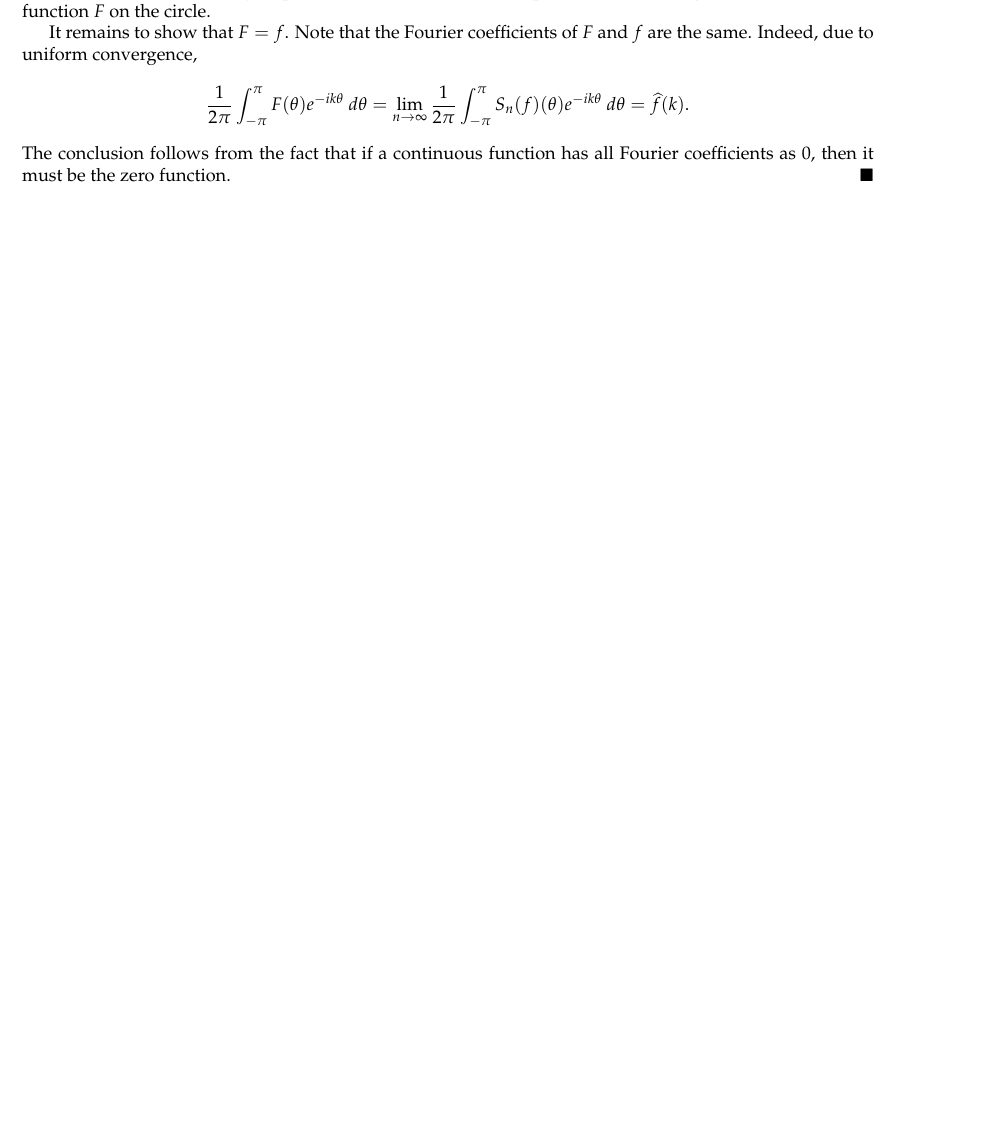
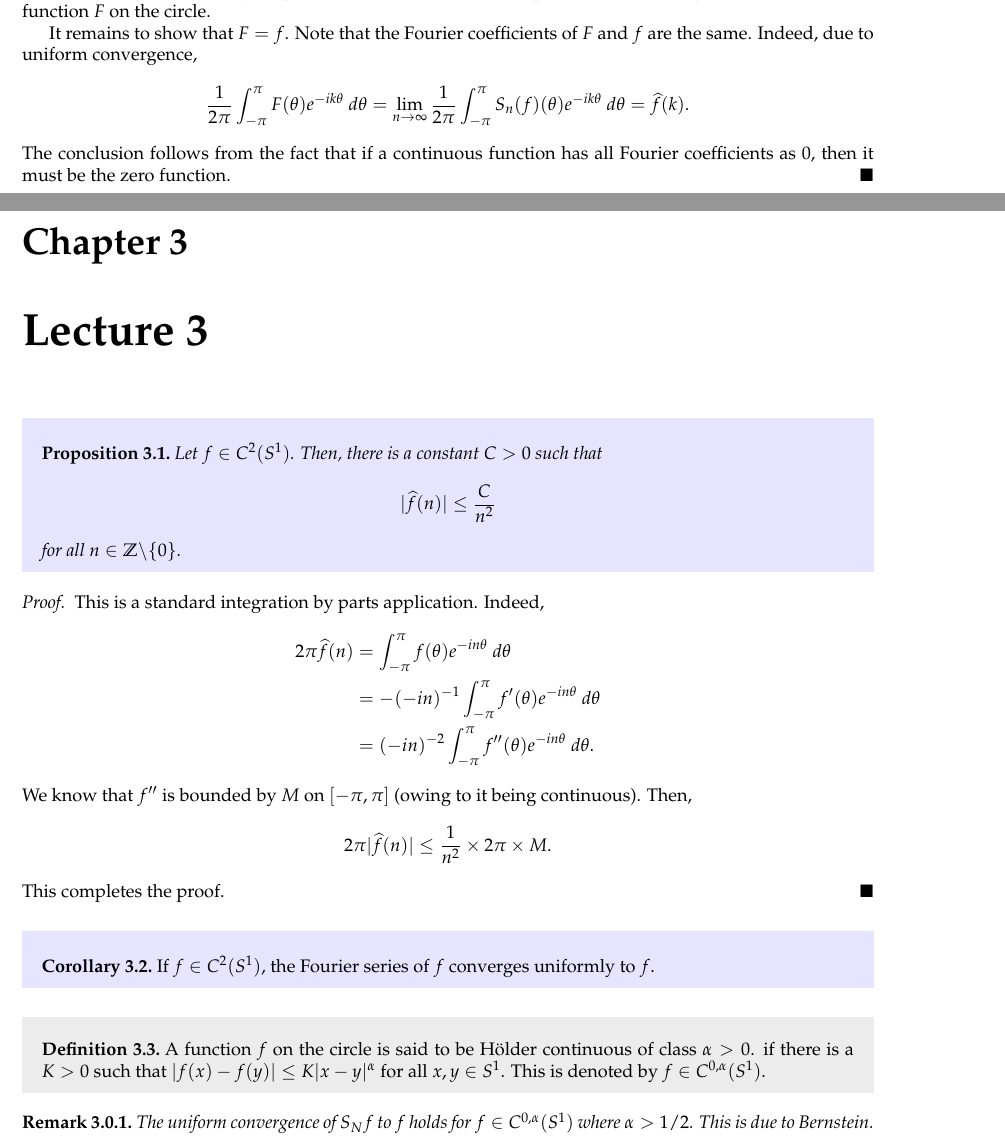
Before and after one commit to swayamchube/research-interests, a LaTeX document (ma5106/main.tex, which reads ma5106/chapters/03.tex): part of page 6 of 6 before the commit and two parts of pages 7 and 8 of 9 after it, the two joined at a grey line, cut so that both start at the same text, the shorter picture padded with empty space. Compiled offline with pdfLaTeX.

Commit message:
lecture 3

```diff
--- /dev/null
+++ b/ma5106/chapters/03.tex
@@ -0,0 +1,32 @@
+\begin{proposition}
+    Let $f\in C^2(S^1)$. Then, there is a constant $C > 0$ such that
+    \begin{equation*}
+        |\wh f(n)|\le\frac{C}{n^2}
+    \end{equation*}
+    for all $n\in\Z\backslash\{0\}$.
+\end{proposition}
+\begin{proof}
+    This is a standard integration by parts application. Indeed,
+    \begin{align*}
+        2\pi\wh f(n) &= \int_{-\pi}^{\pi}f(\theta)e^{-in\theta}~d\theta\\
+        &= -(-in)^{-1}\int_{-\pi}^{\pi}f'(\theta)e^{-in\theta}~d\theta\\
+        &= (-in)^{-2}\int_{-\pi}^{\pi}f''(\theta)e^{-in\theta}~d\theta.
+    \end{align*}
+    We know that $f''$ is bounded by $M$ on $[-\pi, \pi]$ (owing to it being continuous). Then,
+    \begin{equation*}
+        2\pi|\wh f(n)|\le \frac{1}{n^2}\times 2\pi\times M.
+    \end{equation*}
+    This completes the proof.
+\end{proof}
+
+\begin{corollary}
+    If $f\in C^2(S^1)$, the Fourier series of $f$ converges uniformly to $f$.
+\end{corollary}
+
+\begin{definition}
+    A function $f$ on the circle is said to be H\"older continuous of class $\alpha > 0$. if there is a $K > 0$ such that $|f(x) - f(y)|\le K|x - y|^\alpha$ for all $x,y\in S^1$. This is denoted by $f\in C^{0,\alpha}(S^1)$.
+\end{definition}
+
+\begin{remark}
+    The uniform convergence of $S_Nf$ to $f$ holds for $f\in C^{0,\alpha}(S^1)$ where $\alpha > 1/2$. This is due to Bernstein.
+\end{remark}
--- a/ma5106/main.tex
+++ b/ma5106/main.tex
@@ -16,4 +16,7 @@
 
 \chapter{Lecture 2}
 \input{chapters/02.tex}
+
+\chapter{Lecture 3}
+\input{chapters/03.tex}
 \end{document}
```
Also changed, not shown: ma5106/chapters/02.tex (+22 -1 lines), ma5106/main.pdf, ma5106/chapters/03.tex (32 more changed lines).
